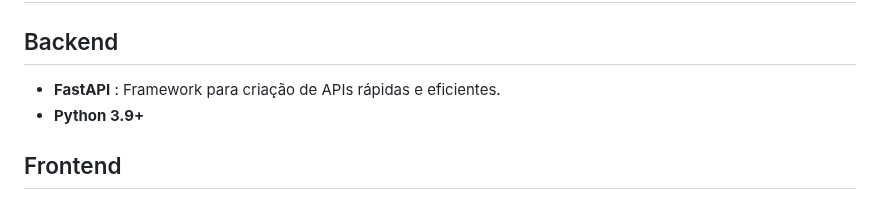
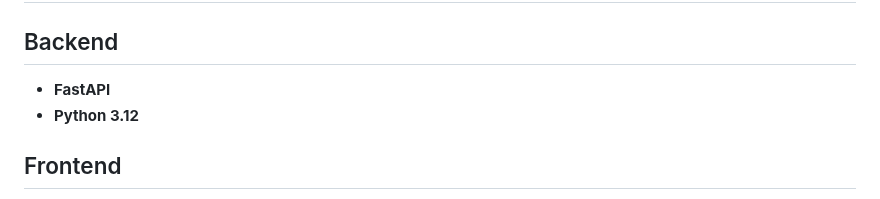
Before and after one commit to GuilhermeSP01/bsf-fastapi, a Markdown page: readme.md, the part around the change. Rendered like a GitHub page.

Commit message:
update: readme file

```diff
--- a/readme.md
+++ b/readme.md
@@ -44,8 +44,8 @@ mensagem de erro será exibida.
 
 ## Backend
 
-* **FastAPI** : Framework para criação de APIs rápidas e eficientes.
-* **Python 3.9+**
+* **FastAPI**
+* **Python 3.12**
 
 ## Frontend
 
```
